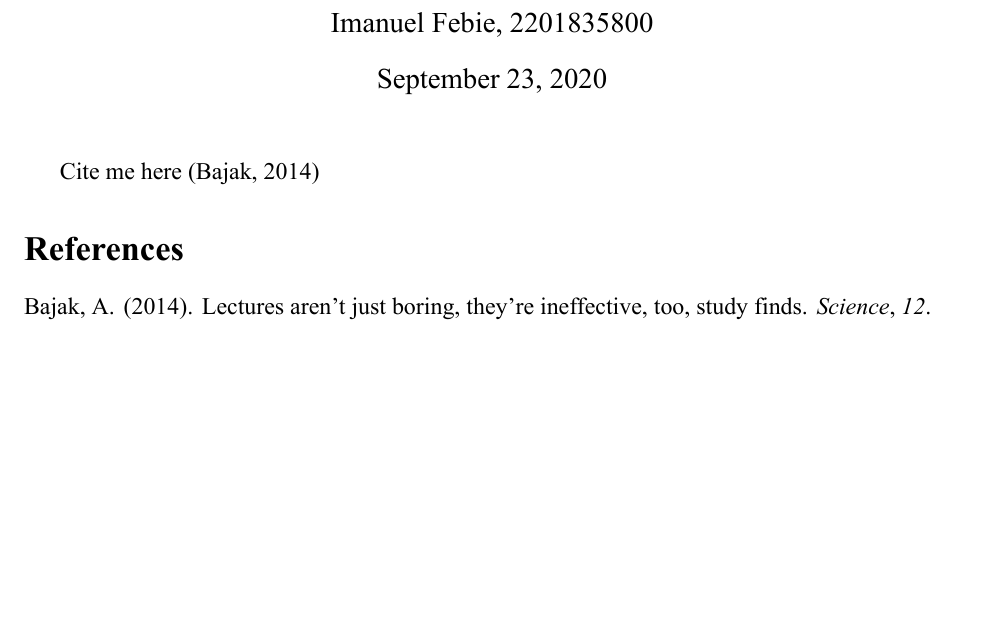
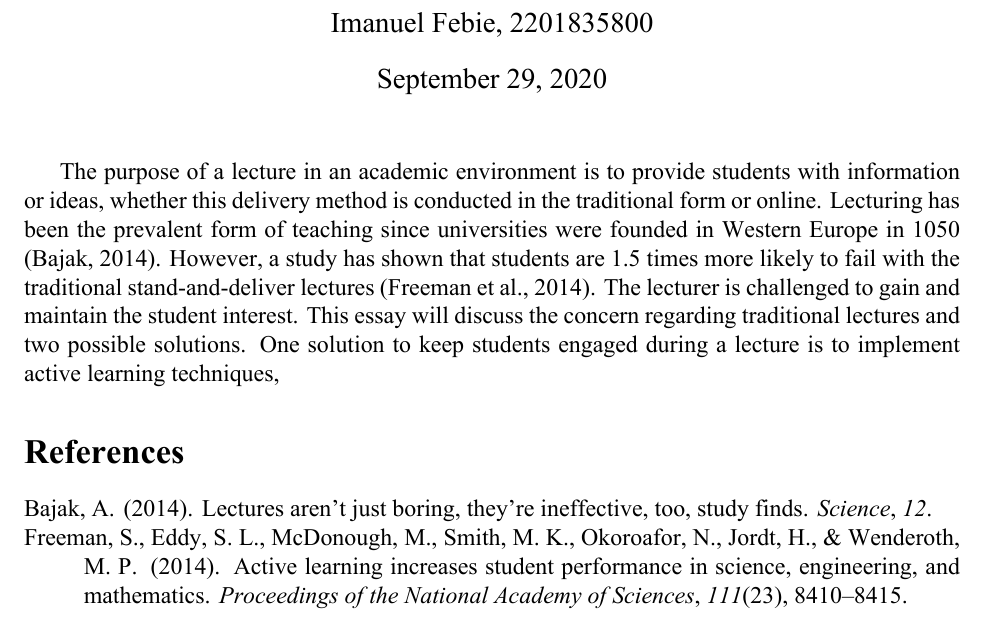
Before and after one commit to manu-febie/papers, a LaTeX document (academic-english-ii-spse-essay/spse-essay.tex): part of the page, cut so that both start at the same text, the shorter picture padded with empty space. The pictures show the PDF file academic-english-ii-spse-essay/spse-essay.pdf that the author committed with the source.

Commit message:
First draft of the essays introduction

```diff
--- a/academic-english-ii-spse-essay/spse-essay.tex
+++ b/academic-english-ii-spse-essay/spse-essay.tex
@@ -16,6 +16,7 @@
 \maketitle
 
 % situation - what is the problem and its effects
+The purpose of a lecture in an academic environment is to provide students with information or ideas, whether this delivery method is conducted in the traditional form or online. Lecturing has been the prevalent form of teaching since universities were founded in Western Europe in 1050 \cite{bajak2014lectures}. However, a study has shown that students are 1.5 times more likely to fail with the traditional stand-and-deliver lectures \cite{freeman-active-learning-2014}. The lecturer is challenged to gain and maintain the student interest. This essay will discuss the concern regarding traditional lectures and two possible solutions. One solution to keep students engaged during a lecture is to implement active learning techniques,
 
 % solution one
 
@@ -24,7 +25,6 @@
 % evaluation - how effective are the solutions?
 %            - which is most effective
 
-Cite me here \cite{bajak2014lectures}
 
 
 % Bibliography
```
Also changed, not shown: ref.bib (added, +29 -0 lines), academic-english-ii-spse-essay/spse-essay.bbl, academic-english-ii-spse-essay/spse-essay.pdf, 3 other files.
